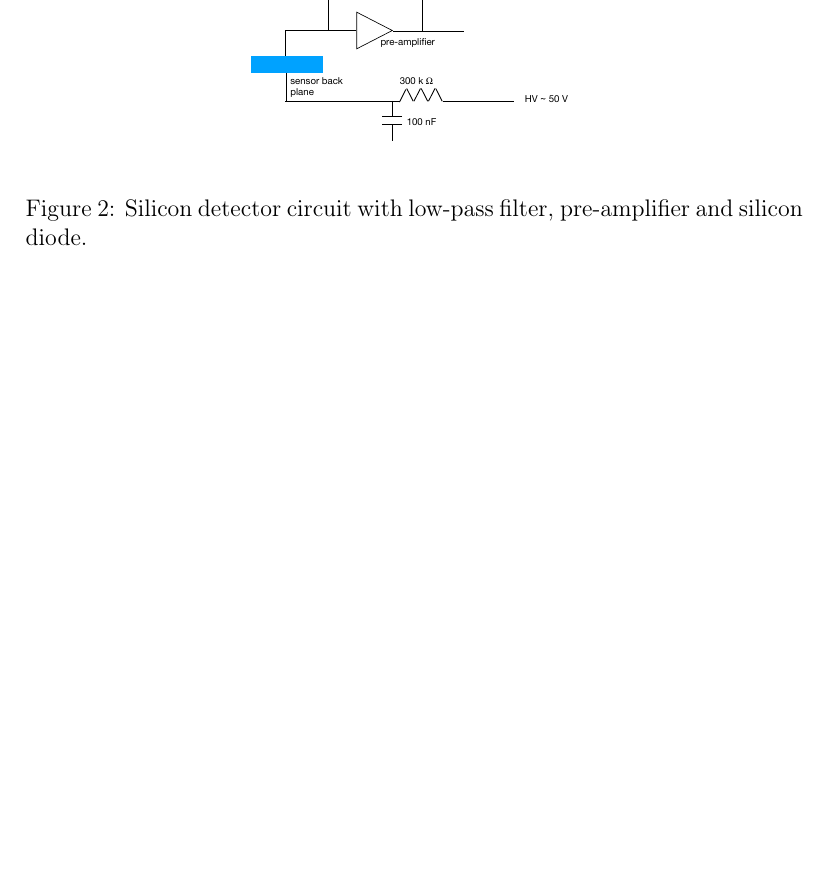
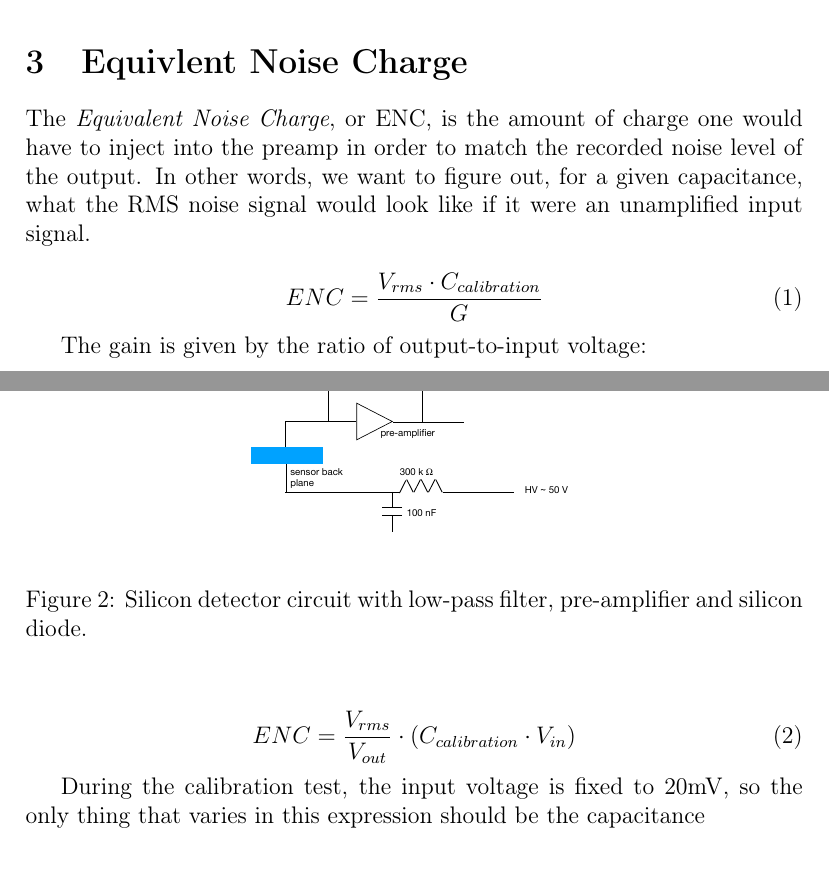
Before and after one commit to Daniel-Dane/DetectorCourse_CanDetector, a LaTeX document (SemiconductorDetector/report_semiconductor_detector.tex): part of page 4 of 11 before the commit and two parts of pages 3 and 4 of 11 after it, the two joined at a grey line, cut at the place of the change, the shorter picture padded with empty space. Compiled offline with pdfLaTeX.

Commit message:
discussed ENC

```diff
--- a/SemiconductorDetector/report_semiconductor_detector.tex
+++ b/SemiconductorDetector/report_semiconductor_detector.tex
@@ -74,6 +74,22 @@ Finally the Strontium-90 source was attached with tape to the lid of the box con
 
 %Amplitude of the result is 70 percent of the calibration amplitude due to different impedance matching.
 %42mv became 32mV after termination (termination = channel at 50 Ohm impedance).
+
+\section{Equivlent Noise Charge}
+The \textit{Equivalent Noise Charge}, or ENC, is the amount of charge one would have to inject into the preamp in order to match the recorded noise level of the output. In other words, we want to figure out, for a given capacitance, what the RMS noise signal would look like if it were an unamplified input signal.
+
+\begin{equation}
+ENC = \frac{V_{rms}\cdot C_{calibration}}{G}
+\end{equation}
+
+The gain is given by the ratio of output-to-input voltage:
+
+\begin{equation}
+ENC = \frac{V_{rms}}{V_{out}}\cdot\left(C_{calibration}\cdot V_{in}\right)
+\end{equation}
+
+During the calibration test, the input voltage is fixed to 20mV, so the only thing that varies in this expression should be the capacitance
+
 
 \section{Study of Silicon detector}
 
```
